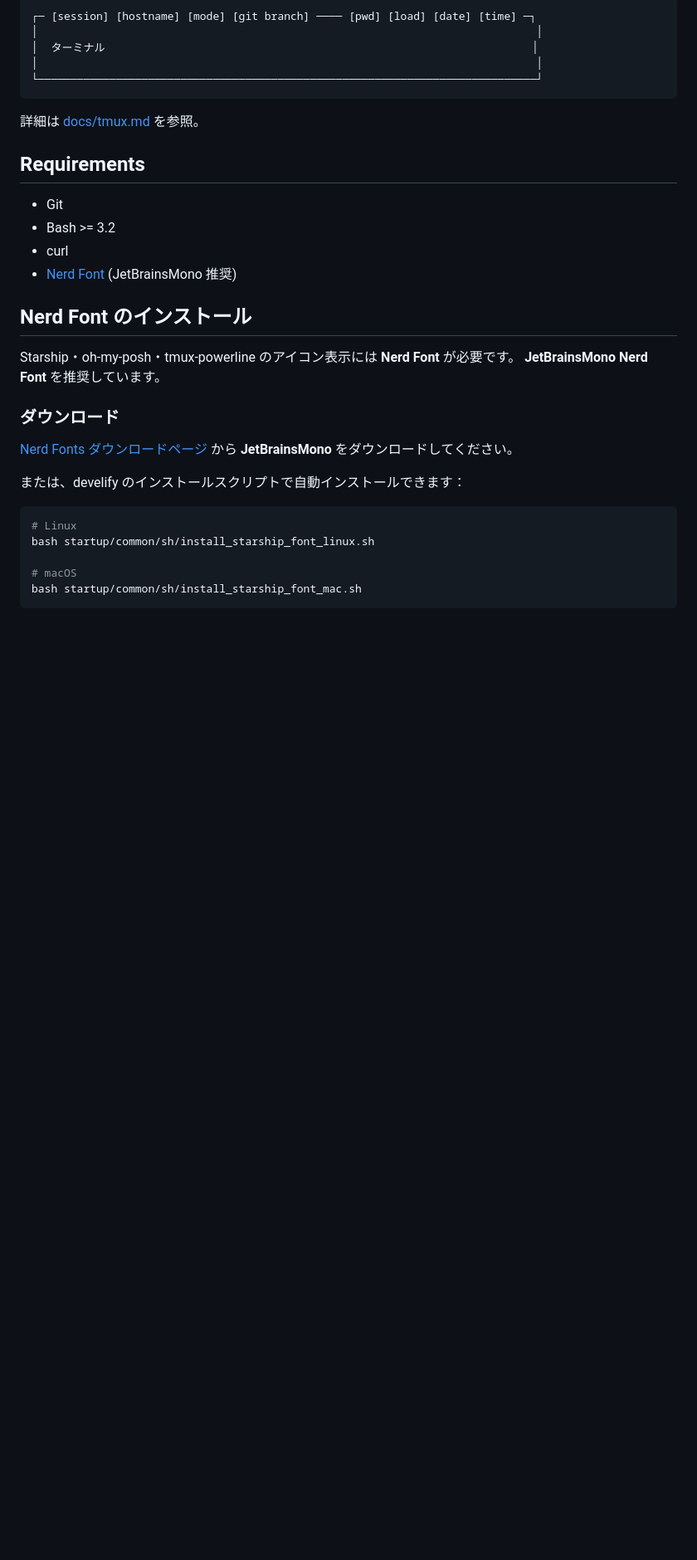
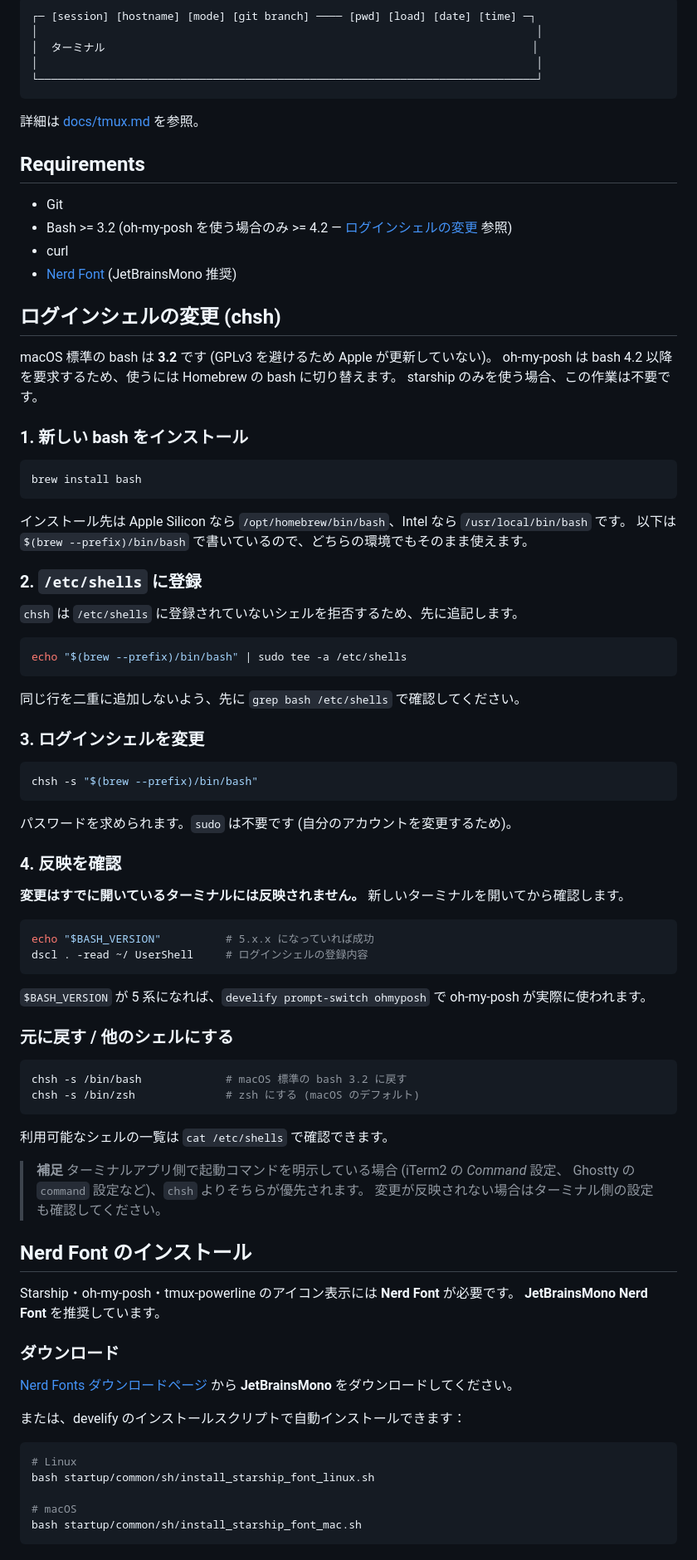
Before and after one commit to wireframeslayout/develify, a Markdown page: README.md, the part around one of its changes. Shown at 83% size. GitHub-like rendering; blank space fills up the shorter version.

Commit message:
docs: chsh によるログインシェル変更手順と ~/.bash_profile の扱いを追記
macOS 標準の bash は 3.2 で、oh-my-posh が要求する 4.2 に満たない。
起動のたびに警告が出て starship にフォールバックするが、その回避方法
(Homebrew の bash に chsh で切り替える) がどこにも書かれていなかった。

- 「ログインシェルの変更 (chsh)」セクションを追加。/etc/shells への
  登録が必要な点、既存ターミナルには反映されない点、ターミナルアプリ側の
  起動コマンド設定が chsh より優先される点を明記
- Prompt Engine セクションから上記セクションへ誘導する注意書きを追加
- Requirements の bash 記述に oh-my-posh 使用時の条件を補足
- Symlink Map に ~/.bash_profile がリンクではなく追記で扱われる理由を追記
  (#11 で入れた対応の説明)
- Shell Initialization Flow の図にログインシェル経路を追加

Co-Authored-By: Claude Opus 5 (1M context) <noreply@anthropic.com>
Claude-Session: https://claude.ai/code/session_01Jp19QC8zPEk7ktk24SpwuB

````diff
--- a/README.md
+++ b/README.md
@@ -194,9 +213,67 @@ TPM + tmux-powerline でモダンな tmux 環境を構築しています。
 ## Requirements
 
 - Git
-- Bash >= 3.2
+- Bash >= 3.2 (oh-my-posh を使う場合のみ >= 4.2 — [ログインシェルの変更](#ログインシェルの変更-chsh) 参照)
 - curl
 - [Nerd Font](https://www.nerdfonts.com/font-downloads) (JetBrainsMono 推奨)
+
+## ログインシェルの変更 (chsh)
+
+macOS 標準の bash は **3.2** です (GPLv3 を避けるため Apple が更新していない)。
+oh-my-posh は bash 4.2 以降を要求するため、使うには Homebrew の bash に切り替えます。
+starship のみを使う場合、この作業は不要です。
+
+### 1. 新しい bash をインストール
+
+```bash
+brew install bash
+```
+
+インストール先は Apple Silicon なら `/opt/homebrew/bin/bash`、Intel なら `/usr/local/bin/bash` です。
+以下は `$(brew --prefix)/bin/bash` で書いているので、どちらの環境でもそのまま使えます。
+
+### 2. `/etc/shells` に登録
+
+`chsh` は `/etc/shells` に登録されていないシェルを拒否するため、先に追記します。
+
+```bash
+echo "$(brew --prefix)/bin/bash" | sudo tee -a /etc/shells
+```
+
+同じ行を二重に追加しないよう、先に `grep bash /etc/shells` で確認してください。
+
+### 3. ログインシェルを変更
+
+```bash
+chsh -s "$(brew --prefix)/bin/bash"
+```
+
+パスワードを求められます。`sudo` は不要です (自分のアカウントを変更するため)。
+
+### 4. 反映を確認
+
+**変更はすでに開いているターミナルには反映されません。** 新しいターミナルを開いてから確認します。
+
+```bash
+echo "$BASH_VERSION"          # 5.x.x になっていれば成功
+dscl . -read ~/ UserShell     # ログインシェルの登録内容
+```
+
+`$BASH_VERSION` が 5 系になれば、`develify prompt-switch ohmyposh` で oh-my-posh が実際に使われます。
+
+### 元に戻す / 他のシェルにする
+
+```bash
+chsh -s /bin/bash             # macOS 標準の bash 3.2 に戻す
+chsh -s /bin/zsh              # zsh にする (macOS のデフォルト)
+```
+
+利用可能なシェルの一覧は `cat /etc/shells` で確認できます。
+
+> **補足**
+> ターミナルアプリ側で起動コマンドを明示している場合 (iTerm2 の *Command* 設定、
+> Ghostty の `command` 設定など)、`chsh` よりそちらが優先されます。
+> 変更が反映されない場合はターミナル側の設定も確認してください。
 
 ## Nerd Font のインストール
 
````
Also changed, not shown: other parts of README.md (+19 -0 lines).
